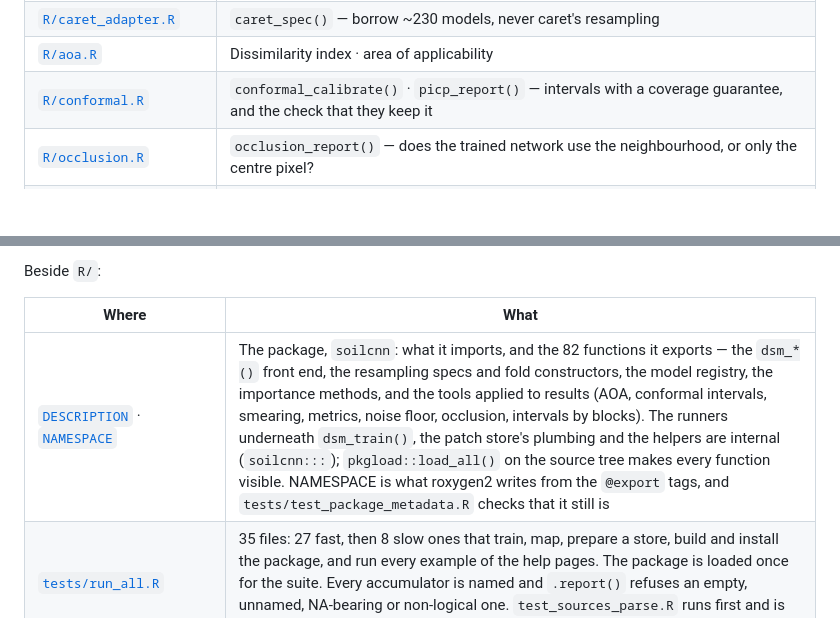
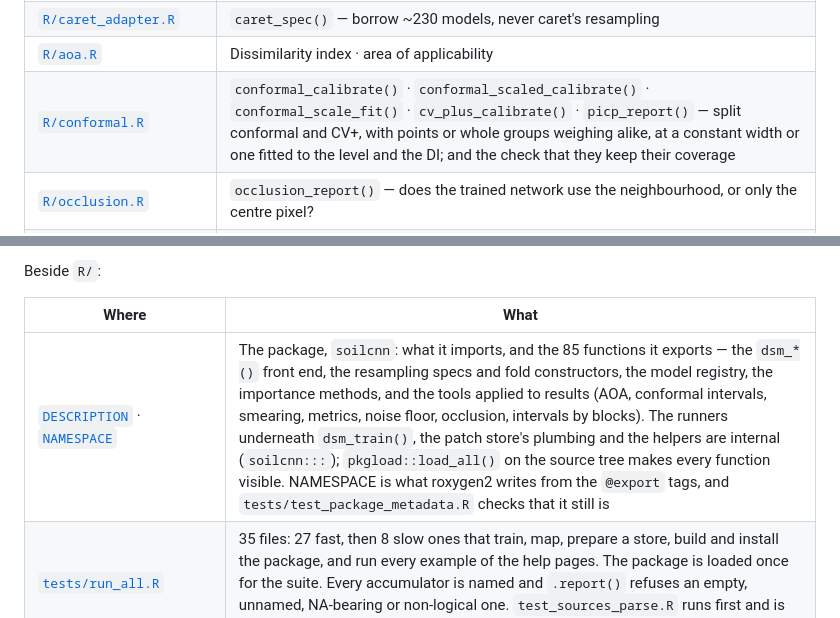
Before and after one commit to moquedace/soilcnn, a Markdown page: README.md, 2 parts joined by grey strips. Rendered like a GitHub page; blank space fills up the shorter version.

```diff
--- a/README.md
+++ b/README.md
@@ -643,7 +645,7 @@ What the interval bands come from instead is [calibrated uncertainty](#calibrate
 | [`R/train_table.R`](R/train_table.R) | `run_table_resample()` — tabular models, same comparison table |
 | [`R/caret_adapter.R`](R/caret_adapter.R) | `caret_spec()` — borrow ~230 models, never caret's resampling |
 | [`R/aoa.R`](R/aoa.R) | Dissimilarity index · area of applicability |
-| [`R/conformal.R`](R/conformal.R) | `conformal_calibrate()` · `picp_report()` — intervals with a coverage guarantee, and the check that they keep it |
+| [`R/conformal.R`](R/conformal.R) | `conformal_calibrate()` · `conformal_scaled_calibrate()` · `conformal_scale_fit()` · `cv_plus_calibrate()` · `picp_report()` — split conformal and CV+, with points or whole groups weighing alike, at a constant width or one fitted to the level and the DI; and the check that they keep their coverage |
 | [`R/occlusion.R`](R/occlusion.R) | `occlusion_report()` — does the trained network use the neighbourhood, or only the centre pixel? |
 | [`R/smearing.R`](R/smearing.R) | `smearing_factor()` · `smear()` — the back-transform of a log-trained median, and the one surface that may be summed; `smearing_check()` measures its factors on held-out points, and `smear_map()` applies one to a median map |
 | [`R/block_bootstrap.R`](R/block_bootstrap.R) | `block_bootstrap()` · `equal_area_blocks()` · `spatial_correlogram()` — intervals on clustered test points from whole blocks of equal area, per profile and per block |
@@ -658,7 +660,7 @@ Beside `R/`:
 
 | Where | What |
 |------|---------|
-| [`DESCRIPTION`](DESCRIPTION) · [`NAMESPACE`](NAMESPACE) | The package, `soilcnn`: what it imports, and the 82 functions it exports — the `dsm_*()` front end, the resampling specs and fold constructors, the model registry, the importance methods, and the tools applied to results (AOA, conformal intervals, smearing, metrics, noise floor, occlusion, intervals by blocks). The runners underneath `dsm_train()`, the patch store's plumbing and the helpers are internal (`soilcnn:::`); `pkgload::load_all()` on the source tree makes every function visible. NAMESPACE is what roxygen2 writes from the `@export` tags, and `tests/test_package_metadata.R` checks that it still is |
+| [`DESCRIPTION`](DESCRIPTION) · [`NAMESPACE`](NAMESPACE) | The package, `soilcnn`: what it imports, and the 85 functions it exports — the `dsm_*()` front end, the resampling specs and fold constructors, the model registry, the importance methods, and the tools applied to results (AOA, conformal intervals, smearing, metrics, noise floor, occlusion, intervals by blocks). The runners underneath `dsm_train()`, the patch store's plumbing and the helpers are internal (`soilcnn:::`); `pkgload::load_all()` on the source tree makes every function visible. NAMESPACE is what roxygen2 writes from the `@export` tags, and `tests/test_package_metadata.R` checks that it still is |
 | [`tests/run_all.R`](tests/run_all.R) | 35 files: 27 fast, then 8 slow ones that train, map, prepare a store, build and install the package, and run every example of the help pages. The package is loaded once for the suite. Every accumulator is named and `.report()` refuses an empty, unnamed, NA-bearing or non-logical one. `test_sources_parse.R` runs first and is the authority on syntax. |
 | [`tests/testthat/`](tests/testthat) | The fast subset `R CMD check` runs, CRAN's too: metrics, folds, intervals, smearing, the AOA, blocks and a store of the example landscape -- no network trained, no libtorch needed. The tarball holds it and none of the suite above |
 | [`tools/check_package.R`](tools/check_package.R) | Runs `R CMD check` on a staged copy of the package's own files; `options(soilcnn.check_as_cran = TRUE)` first adds `--as-cran`, and with it the examples inside `\donttest{}`; `options(soilcnn.check_without_libtorch = TRUE)` checks as on CRAN's machines, where torch has no backend; `options(soilcnn.check_manual = TRUE)` builds the PDF manual too, with TinyTeX, installing what LaTeX misses |
```
Also changed, not shown: other parts of README.md (+9 -7 lines).
